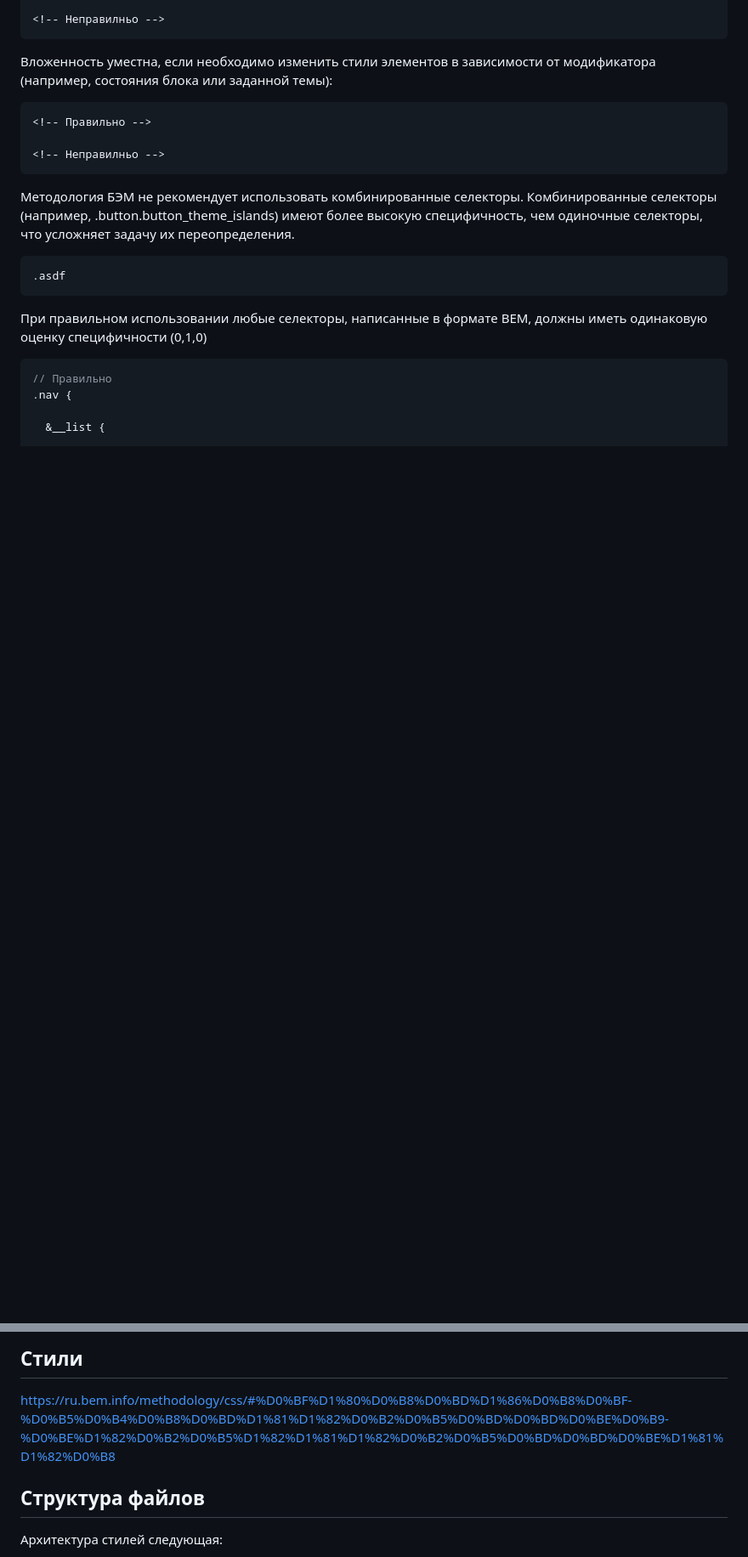
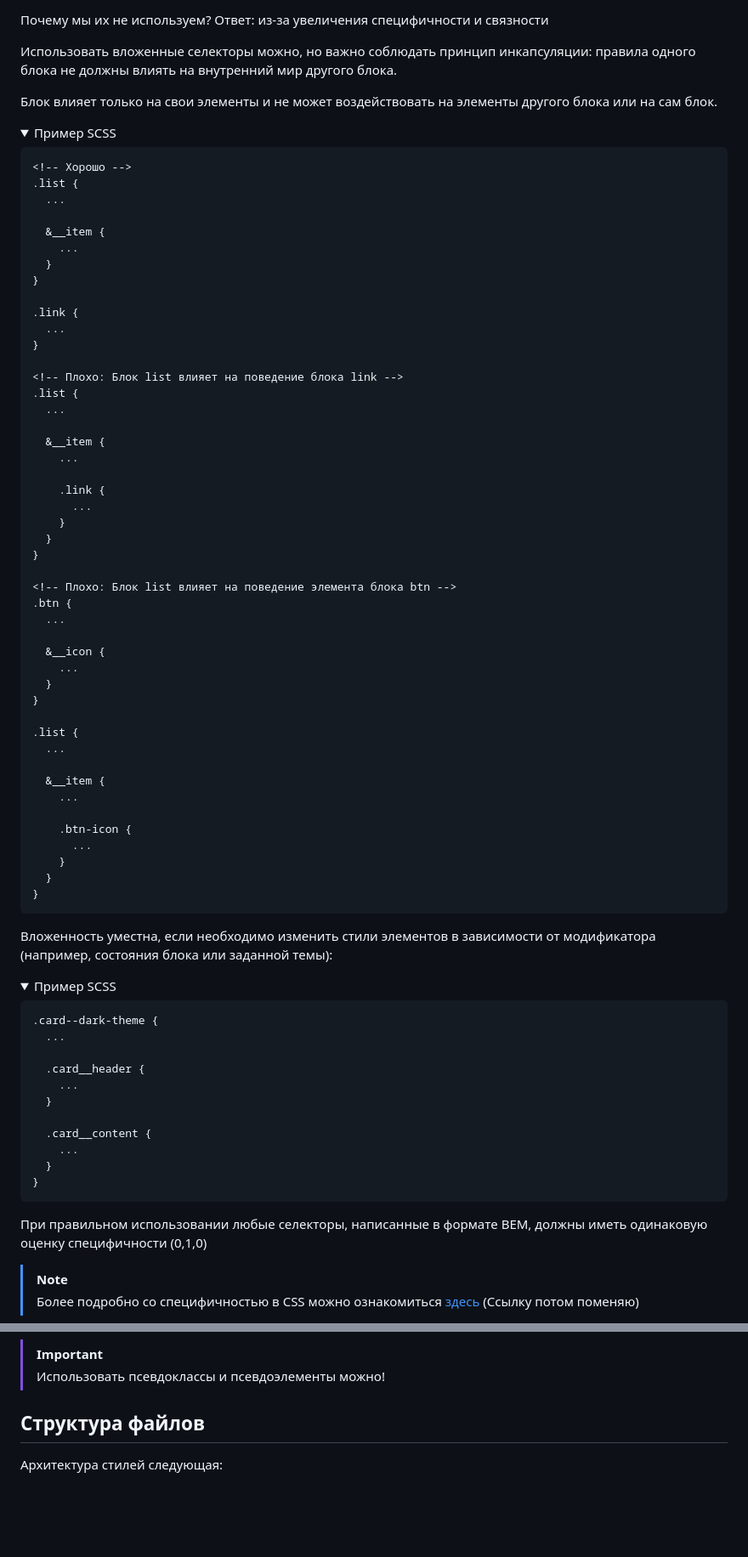
Before and after one commit to rOman4ike/rabota, a Markdown page: Конвенции/BEM.md, 2 parts joined by grey strips. Shown at 85% size. Rendered like a GitHub page; folded sections open; blank space fills up the shorter version.

````diff
--- a/Конвенции/BEM.md
+++ b/Конвенции/BEM.md
@@ -543,25 +584,90 @@
 
-<!-- Неправилньо -->
-```
+Почему мы их не используем? Ответ: из-за увеличения специфичности и связности
+
+Использовать вложенные селекторы можно, но важно соблюдать принцип инкапсуляции: правила одного блока не должны влиять на внутренний мир другого блока.
+
+Блок влияет только на свои элементы и не может воздействовать на элементы другого блока или на сам блок.
+
+<details>
+  <summary>
+    Пример SCSS
+  </summary>
+
+  ```scss
+  <!-- Хорошо -->
+  .list {
+    ...
+
+    &__item {
+      ...
+    }
+  }
+
+  .link {
+    ...
+  }
+
+  <!-- Плохо: Блок list влияет на поведение блока link -->
+  .list {
+    ...
+
+    &__item {
+      ...
+
+      .link {
+        ...
+      }
+    }
+  }
+
+  <!-- Плохо: Блок list влияет на поведение элемента блока btn -->
+  .btn {
+    ...
+
+    &__icon {
+      ...
+    }
+  }
+
+  .list {
+    ...
+
+    &__item {
+      ...
+
+      .btn-icon {
+        ...
+      }
+    }
+  }
+  ```
+</details>
 
 Вложенность уместна, если необходимо изменить стили элементов в зависимости от модификатора (например, состояния блока или заданной темы):
 
-```scss
-<!-- Правильно -->
+<details>
+  <summary>
+    Пример SCSS
+  </summary>
 
-<!-- Неправилньо -->
-```
+  ```scss
+  .card--dark-theme {
+    ...
 
-Методология БЭМ не рекомендует использовать комбинированные селекторы. Комбинированные селекторы (например, .button.button_theme_islands) имеют более высокую специфичность, чем одиночные селекторы, что усложняет задачу их переопределения.
+    .card__header {
+      ...
+    }
 
-```scss
-.asdf
-```
+    .card__content {
+      ...
+    }
+  }
+  ```
+</details>
+
 
 При правильном использовании любые селекторы, написанные в формате BEM, должны иметь одинаковую оценку специфичности (0,1,0)
-```scss
-// Правильно
-.nav {
 
-  &__list {
+> [!NOTE]
+> Более подробно со специфичностью в CSS можно ознакомиться [здесь](https://doka.guide/css/specificity/) (Ссылку потом поменяю)
 
@@ -599,6 +723,6 @@
 
-## Стили
-https://ru.bem.info/methodology/css/#%D0%BF%D1%80%D0%B8%D0%BD%D1%86%D0%B8%D0%BF-%D0%B5%D0%B4%D0%B8%D0%BD%D1%81%D1%82%D0%B2%D0%B5%D0%BD%D0%BD%D0%BE%D0%B9-%D0%BE%D1%82%D0%B2%D0%B5%D1%82%D1%81%D1%82%D0%B2%D0%B5%D0%BD%D0%BD%D0%BE%D1%81%D1%82%D0%B8
+> [!IMPORTANT]
+> Использовать псевдоклассы и псевдоэлементы можно!
 
 ## Структура файлов
 Архитектура стилей следующая:
````
Also changed, not shown: other parts of Конвенции/BEM.md (+88 -26 lines).
